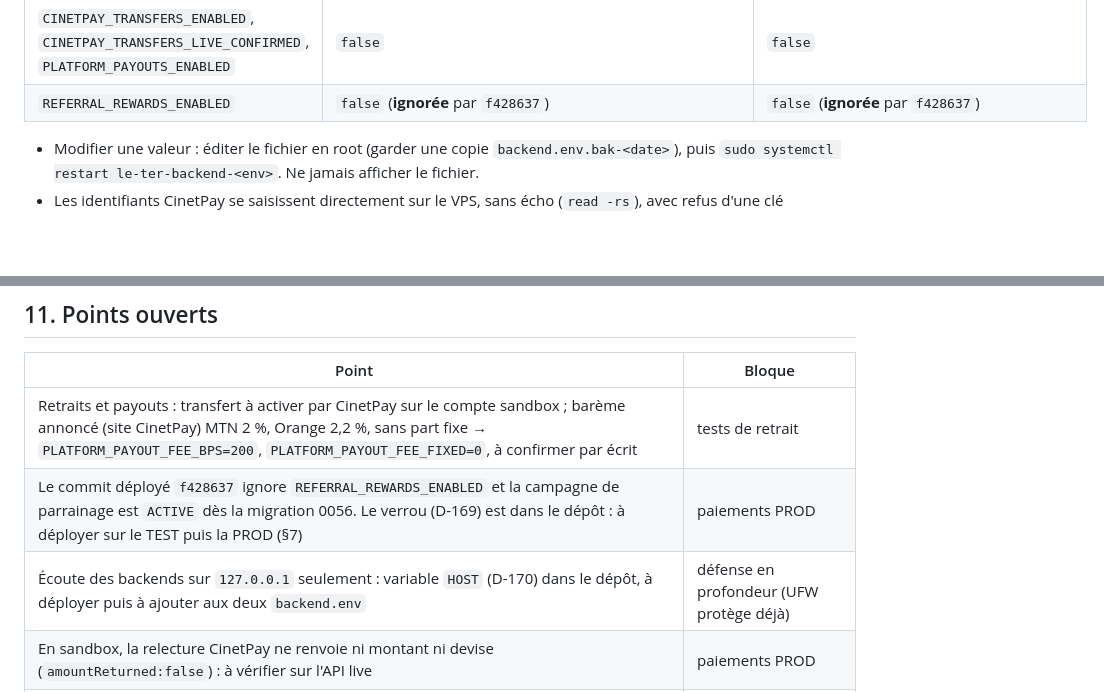
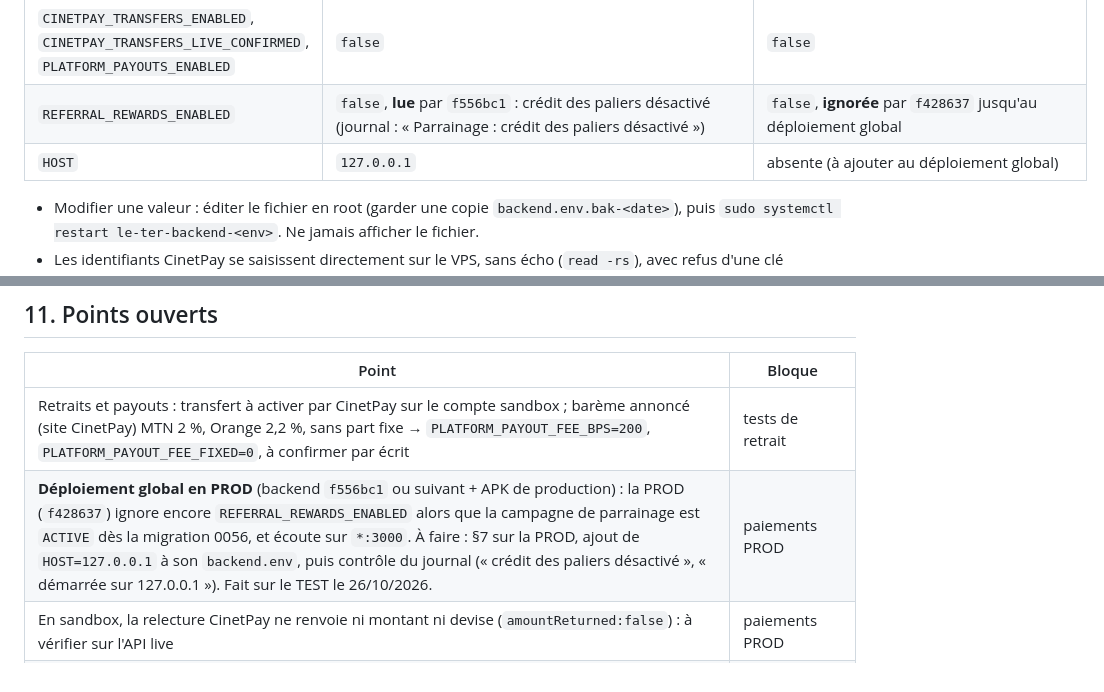
Before and after one commit to Tanzen2024/Le-Ter, a Markdown page: docs/deploiement-vps.md, 2 parts joined by grey strips. Rendered like a GitHub page; blank space fills up the shorter version.

```diff
--- a/docs/deploiement-vps.md
+++ b/docs/deploiement-vps.md
@@ -128,7 +132,8 @@ Mêmes clés pour les deux environnements, valeurs différentes :
 | `CINETPAY_API_KEY` / `_PASSWORD` | sandbox (`sk_test_`) | **vides** |
 | `CINETPAY_NOTIFY_URL` / `_RETURN_URL` | `https://api-beta.leter.cm/api/payments/cinetpay/{notify,return}` | vides |
 | `CINETPAY_TRANSFERS_ENABLED`, `CINETPAY_TRANSFERS_LIVE_CONFIRMED`, `PLATFORM_PAYOUTS_ENABLED` | `false` | `false` |
-| `REFERRAL_REWARDS_ENABLED` | `false` (**ignorée** par `f428637`) | `false` (**ignorée** par `f428637`) |
+| `REFERRAL_REWARDS_ENABLED` | `false`, **lue** par `f556bc1` : crédit des paliers désactivé (journal : « Parrainage : crédit des paliers désactivé ») | `false`, **ignorée** par `f428637` jusqu'au déploiement global |
+| `HOST` | `127.0.0.1` | absente (à ajouter au déploiement global) |
 
 - Modifier une valeur : éditer le fichier en root (garder une copie `backend.env.bak-<date>`),
   puis `sudo systemctl restart le-ter-backend-<env>`. Ne jamais afficher le fichier.
@@ -310,8 +318,7 @@ Perdus ou piratés, ces comptes coupent ou compromettent tout le service :
 | Point | Bloque |
 |---|---|
 | Retraits et payouts : transfert à activer par CinetPay sur le compte sandbox ; barème annoncé (site CinetPay) MTN 2 %, Orange 2,2 %, sans part fixe → `PLATFORM_PAYOUT_FEE_BPS=200`, `PLATFORM_PAYOUT_FEE_FIXED=0`, à confirmer par écrit | tests de retrait |
-| Le commit déployé `f428637` ignore `REFERRAL_REWARDS_ENABLED` et la campagne de parrainage est `ACTIVE` dès la migration 0056. Le verrou (D-169) est dans le dépôt : à déployer sur le TEST puis la PROD (§7) | paiements PROD |
-| Écoute des backends sur `127.0.0.1` seulement : variable `HOST` (D-170) dans le dépôt, à déployer puis à ajouter aux deux `backend.env` | défense en profondeur (UFW protège déjà) |
+| **Déploiement global en PROD** (backend `f556bc1` ou suivant + APK de production) : la PROD (`f428637`) ignore encore `REFERRAL_REWARDS_ENABLED` alors que la campagne de parrainage est `ACTIVE` dès la migration 0056, et écoute sur `*:3000`. À faire : §7 sur la PROD, ajout de `HOST=127.0.0.1` à son `backend.env`, puis contrôle du journal (« crédit des paliers désactivé », « démarrée sur 127.0.0.1 »). Fait sur le TEST le 26/10/2026. | paiements PROD |
 | En sandbox, la relecture CinetPay ne renvoie ni montant ni devise (`amountReturned:false`) : à vérifier sur l'API live | paiements PROD |
 | Même identifiant Android (`com.anonymous.leter`) pour tous les profils | coexistence des APK |
 | Sauvegardes hors serveur, supervision et alertes | exploitation |
```
Also changed, not shown: other parts of docs/deploiement-vps.md (+18 -11 lines).
